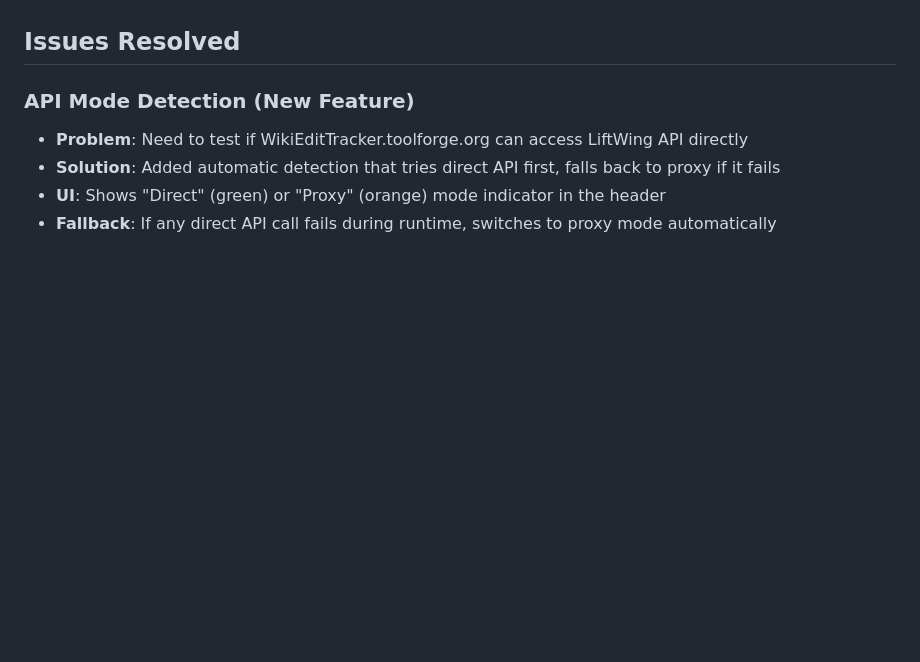
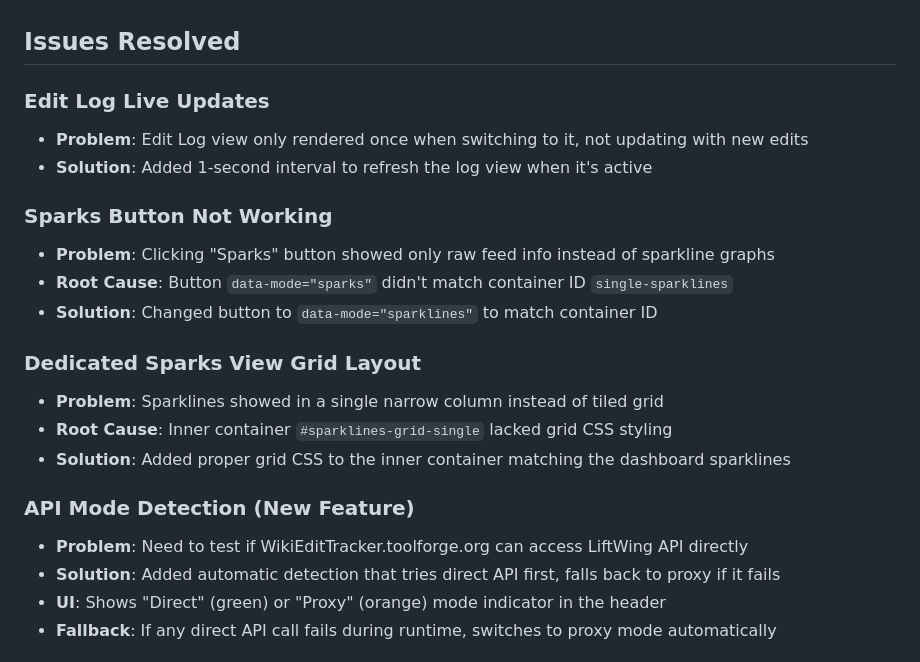
Before and after one commit to fuzheado/eventstream-visualize, a Markdown page: PROGRESS_REPORT3.md, the part around the change. GitHub-like rendering; blank space fills up the shorter version.

Commit message:
Update documentation with recent fixes
- README: Update menu order to Sparks, Edit Log
- PRD3: Add Sparks/Edit Log view modes, update success metrics
- PROGRESS_REPORT3: Document fixes for Edit Log live updates,
  Sparks button mode mismatch, and Sparks view grid layout

```diff
--- a/PROGRESS_REPORT3.md
+++ b/PROGRESS_REPORT3.md
@@ -56,6 +56,20 @@ A single-page application showing three visualizations simultaneously:
 - **Sparks** - Full-screen sparklines grid
 
 ## Issues Resolved
+
+### Edit Log Live Updates
+- **Problem**: Edit Log view only rendered once when switching to it, not updating with new edits
+- **Solution**: Added 1-second interval to refresh the log view when it's active
+
+### Sparks Button Not Working
+- **Problem**: Clicking "Sparks" button showed only raw feed info instead of sparkline graphs
+- **Root Cause**: Button `data-mode="sparks"` didn't match container ID `single-sparklines`
+- **Solution**: Changed button to `data-mode="sparklines"` to match container ID
+
+### Dedicated Sparks View Grid Layout
+- **Problem**: Sparklines showed in a single narrow column instead of tiled grid
+- **Root Cause**: Inner container `#sparklines-grid-single` lacked grid CSS styling
+- **Solution**: Added proper grid CSS to the inner container matching the dashboard sparklines
 
 ### API Mode Detection (New Feature)
 - **Problem**: Need to test if WikiEditTracker.toolforge.org can access LiftWing API directly
```
Also changed, not shown: PRD3.md (+4 -2 lines), README.md (+1 -1 lines).
